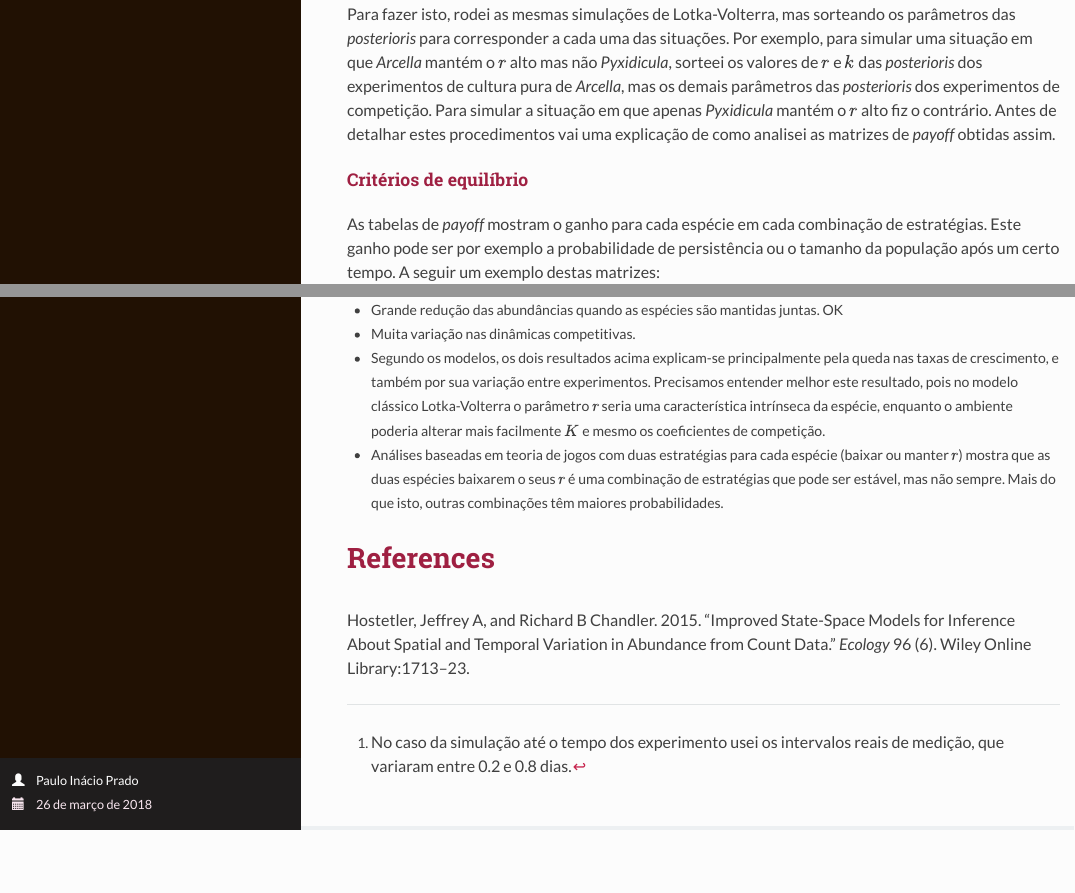
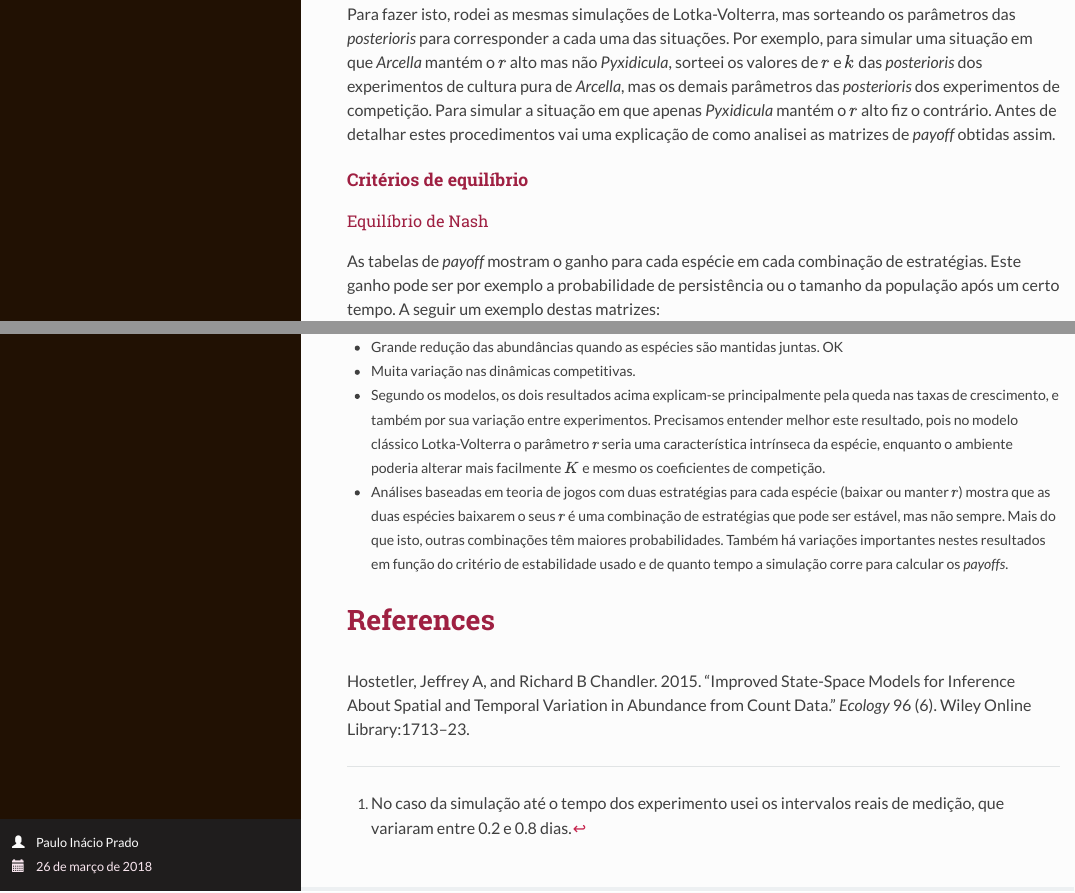
Before and after one commit to piklprado/tecamebascountmodels, an R Markdown document (resumo.Rmd): the page in a window 1100 px wide, from 11600 px down, and a second part further down, joined at a grey line. The pictures show the output file resumo.html that the author committed with the source, opened offline.

Commit message:
minor changes

```diff
--- a/resumo.Rmd
+++ b/resumo.Rmd
@@ -521,6 +521,7 @@ source("postNash.R")
 
 ### Critérios de equilíbrio
 
+#### Equilíbrio de Nash
 
 As tabelas de *payoff* mostram o ganho para cada espécie
 em cada combinação de estratégias. Este ganho pode ser por exemplo a probabilidade de persistência ou o
@@ -680,7 +681,9 @@ alterar mais facilmente $K$ e mesmo os coeficientes de competição.
 * Análises baseadas em teoria de jogos com duas estratégias para cada espécie (baixar ou manter $r$) mostra
 que as duas espécies baixarem o seus $r$ é uma combinação de estratégias
 que pode ser estável, mas não sempre. Mais do que isto, outras combinações
-têm maiores probabilidades.
+têm maiores probabilidades. Também há variações importantes nestes resultados em função
+do critério de estabilidade usado e de quanto tempo a simulação corre para
+calcular os *payoffs*.
 
 # References
 
```
Also changed, not shown: resumo.html.
